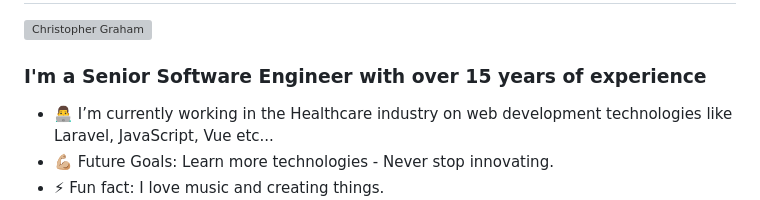
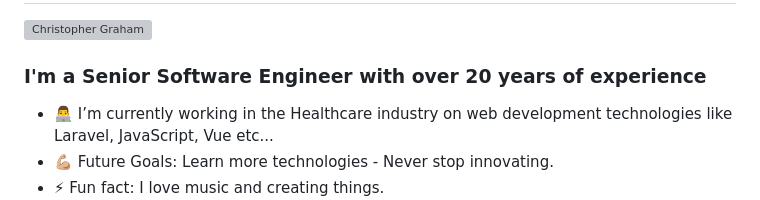
Before and after one commit to cytech-services/cytech-services, a Markdown page: README.md, the part around the change. GitHub-like rendering; grey boxes are pictures that could not be loaded.

```diff
--- a/README.md
+++ b/README.md
@@ -2,7 +2,7 @@
 
 <img align="right" alt="Christopher Graham" height="160px" src="https://media3.giphy.com/media/du3J3cXyzhj75IOgvA/giphy.gif?cid=ecf05e47gb9iikhlpti9g74hxk70dd5kfv6ptftufinaatmm&rid=giphy.gif&ct=g" />
 
-### I'm a Senior Software Engineer with over 15 years of experience
+### I'm a Senior Software Engineer with over 20 years of experience
 
 -   👨‍💻 I’m currently working in the Healthcare industry on web development technologies like Laravel, JavaScript, Vue etc...
 -   💪🏼 Future Goals: Learn more technologies - Never stop innovating.
```
